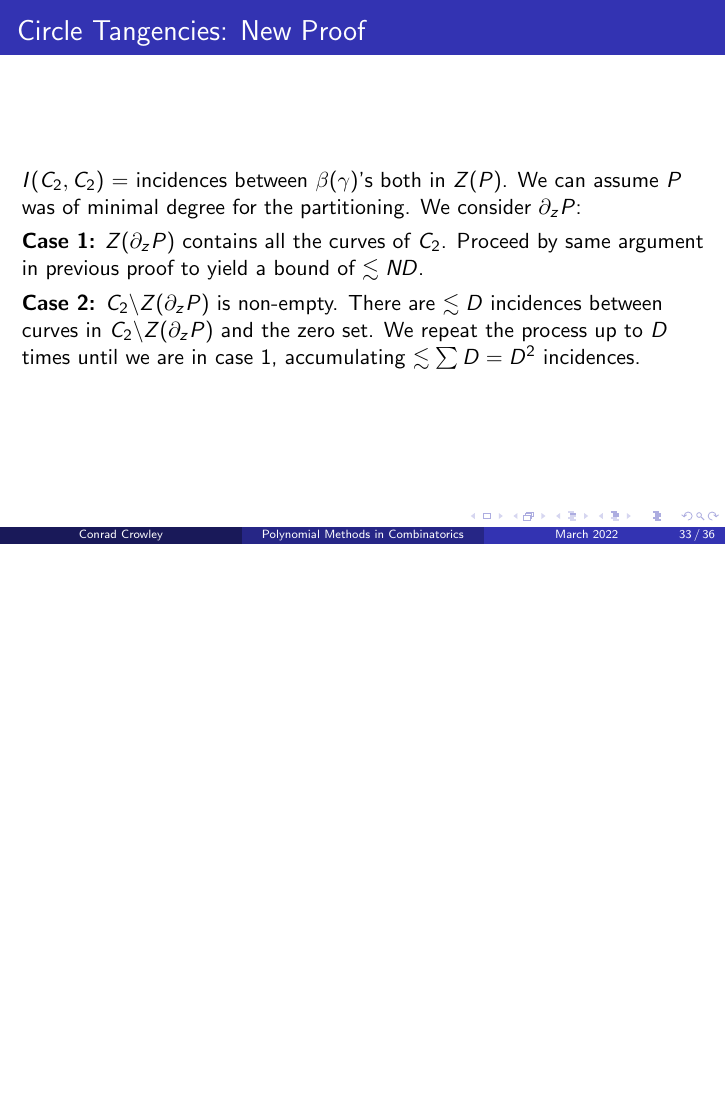
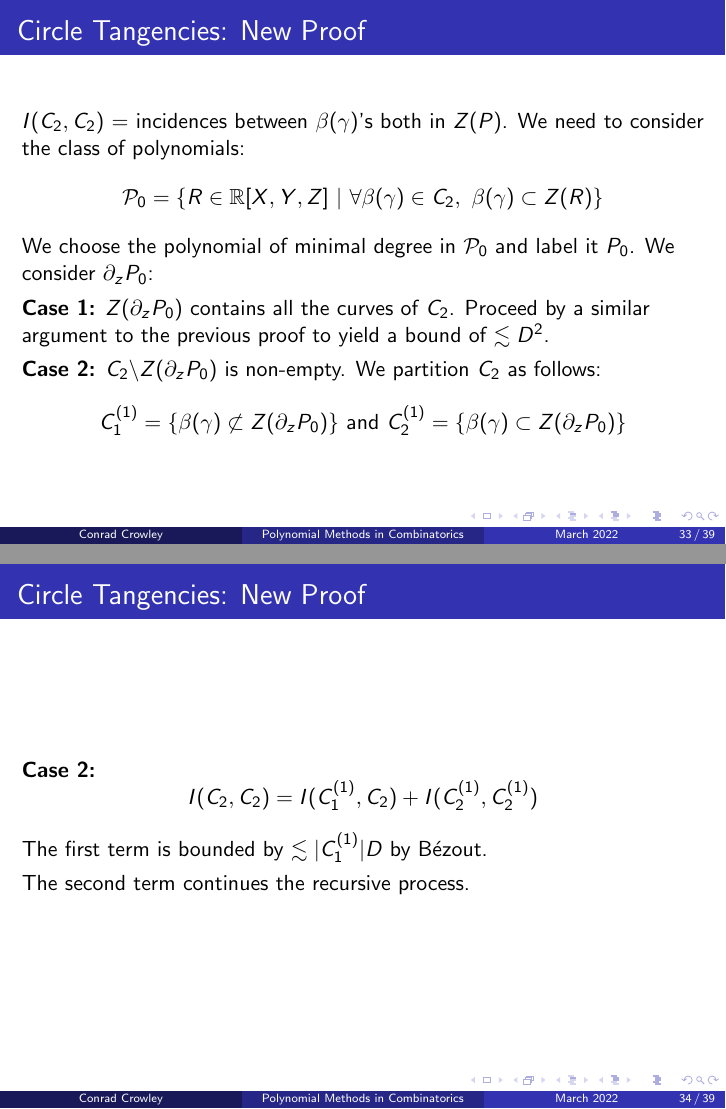
Before and after one commit to Conrad-Crowley/Polynomial-Methods-Slides-FYP-Presentation, LaTeX slides (slides.tex): page 49 of 54 before the commit and pages 49 and 50 of 59 after it, the two joined at a grey line, the shorter picture padded with empty space. Compiled offline with pdfLaTeX.

Commit message:
Small Changes

```diff
--- a/slides.tex
+++ b/slides.tex
@@ -435,12 +437,46 @@ Each $\beta(\gamma) \in C_1$ can intersect $Z(P)$ at most $\lesssim D$ times. (B
 
 \nfr{{Circle Tangencies: New Proof }
 $I(C_2,C_2)$ = incidences between $\beta(\gamma)$'s both in $Z(P)$.
-We can assume $P$ was of minimal degree for the partitioning.
-We consider $\partial_z P$:
+We need to consider the class of polynomials:
+\[
+\mathcal{P}_0 = \{R \in \RR[X,Y,Z] \ | \ \forall \beta(\gamma) \in C_2,\ \beta(\gamma) \subset Z(R) \}
+\]
+We choose the polynomial of minimal degree in $\mathcal P_0$ and label it $P_0$.
+We consider $\partial_z P_0$:
 
-\textbf{Case 1:} $Z(\partial_z P)$ contains all the curves of $C_2$. Proceed by same argument in previous proof to yield a bound of $\lesssim ND$.
+\textbf{Case 1:} $Z(\partial_z P_0)$ contains all the curves of $C_2$. Proceed by a similar argument to the previous proof to yield a bound of $\lesssim D^2$.
 
 \pause
-\textbf{Case 2:} $C_2 \backslash Z(\partial_z P)$ is non-empty. There are $\lesssim D$ incidences between curves in $C_2 \backslash Z(\partial_z P)$ and the zero set.
-We repeat the process up to $D$ times until we are in case 1, accumulating $ \lesssim \sum D = D^2$ incidences.
+\textbf{Case 2:} $C_2 \backslash Z(\partial_z P_0)$ is non-empty. We partition $C_2$ as follows:
+\[
+   C_1^{(1)} = \{\beta(\gamma) \not \subset Z(\partial_z P_0) \} \text{ and } C_2^{(1)} = \{\beta(\gamma) \subset Z(\partial_z P_0) \}
+\]
+
+
 }
+
+\nfr{{Circle Tangencies: New Proof }
+\textbf{Case 2:}
+\[
+    I(C_2, C_2) = I(C_1^{(1)}, C_2) + I(C_2^{(1)}, C_2^{(1)})
+\]
+
+The first term is bounded by $\lesssim |C_1^{(1)}|D$ by Bézout.
+
+The second term continues the recursive process.
+
+}
+\nfr{{Circle Tangencies: New Proof }
+
+\[
+\mathcal{P}_1 = \{R \in \RR[X,Y,Z] \ | \ \forall \beta(\gamma) \in C_2^{(1)},\ \beta(\gamma) \subset Z(R) \}
+\]
+We choose the polynomial of minimal degree and label it $P_1$.
+We consider $\partial_z P_1$:
+
+\textbf{Case 1:} $Z(\partial_z P_1)$ contains all the curves of $C_2$. We pick up a term of $\lesssim D^2$, and our recursion stops.
+
+\pause
+\textbf{Case 2:} $C_2 \backslash Z(\partial_z P_1)$ is non-empty. We partition $C_2^{(1)}$ as follows:
+\[
+   C_1^{(2)} = \{\beta(\gamma) \not \subset Z(\partial_z P_1) \} \text{ and } C_2^{(2)} = \{\beta(\gamma) \subset Z(\partial_z P_1) \}
@@ -446,0 +493 @@ We repeat the process up to $D$ times until we are in case 1, accumulating $ \le
+    \mathcal{P}_i = \{R \in \RR[X,Y,Z] \ | \ \forall \beta(\gamma) \in C_2^{(i)},\ \beta(\gamma) \subset Z(R) \}.
@@ -447,3 +500,15 @@ We repeat the process up to $D$ times until we are in case 1, accumulating $ \le
+$\lesssim |C_1^{(i)}|D + I(C_2^{(i+1)}, C_2^{(i+1)})$.
+
+\pause
+
+Hence,
+\[
+I(C_2, C_2) \lesssim D^2 + \sum_i |C_1^{(i)}| D  \lesssim D^2 + ND .
+\]
+
+
+}
+
 
 \nfr{{Circle Tangencies: New Proof }
 Adding these up we get the number of tangencies to be:
```
Also changed, not shown: slides.pdf, slides.tex (20 more changed lines), 5 other files.
